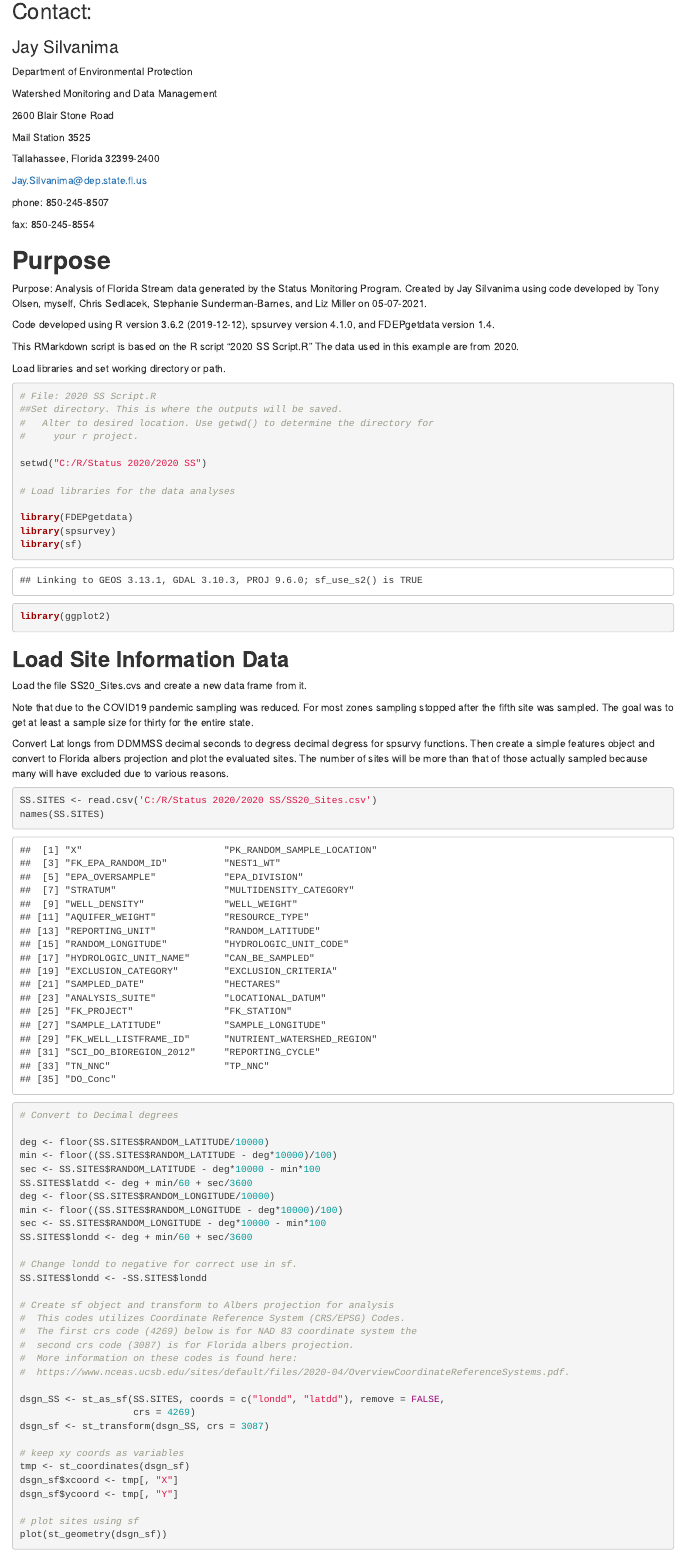
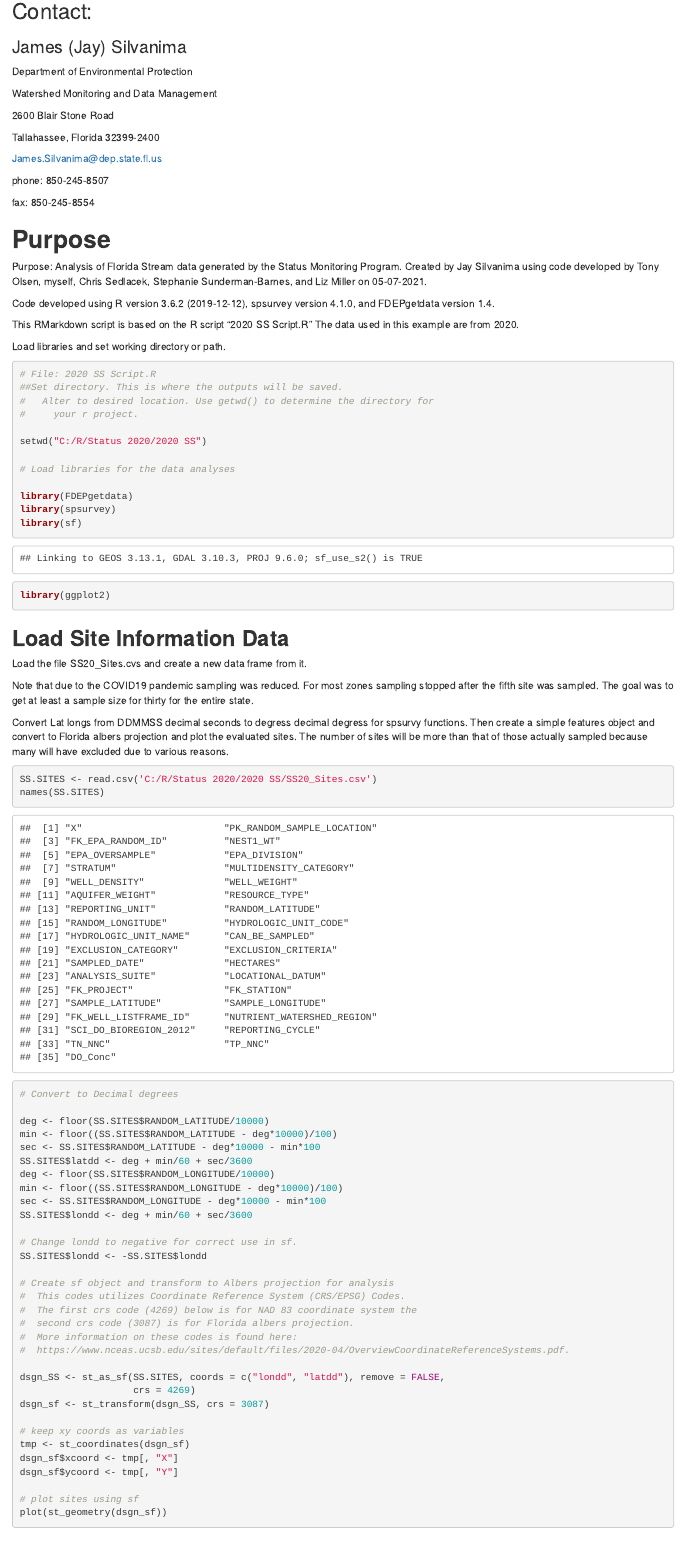
Before and after one commit to JSilvanima/R-Club-spsurvey-and-sample-surveys, an R Markdown document (2020 SS Analyses.Rmd): the page in a window 1100 px wide, from 140 px down. Rendered offline with R 4.5, knitr and Pandoc, with nearby package versions; some code elsewhere in the file could not run offline.

Commit message:
Add files via upload

````diff
--- a/2020 SS Analyses.Rmd
+++ b/2020 SS Analyses.Rmd
@@ -5 +3,0 @@ date: "9/8/2021"
-output: html_document
@@ -6,3 +5,6 @@ output: html_document
+output:
+  html_document: default
+  pdf_document: default
 ---
 
 ```{r setup, include=FALSE}
@@ -11,18 +13,16 @@ library(rmarkdown)
 ```
 
 ## Contact:
-### Jay Silvanima
+### James (Jay) Silvanima
 Department of Environmental Protection
 
 Watershed Monitoring and Data Management
 
 2600 Blair Stone Road
 
-Mail Station 3525
-
 Tallahassee, Florida 32399-2400
 
-Jay.Silvanima@dep.state.fl.us
+James.Silvanima@dep.state.fl.us
 
 phone:   850-245-8507
 
````
Also changed, not shown: 2020-SS-Analyses.html, 2020 SS Analyses.Rmd (2 more changed lines).
